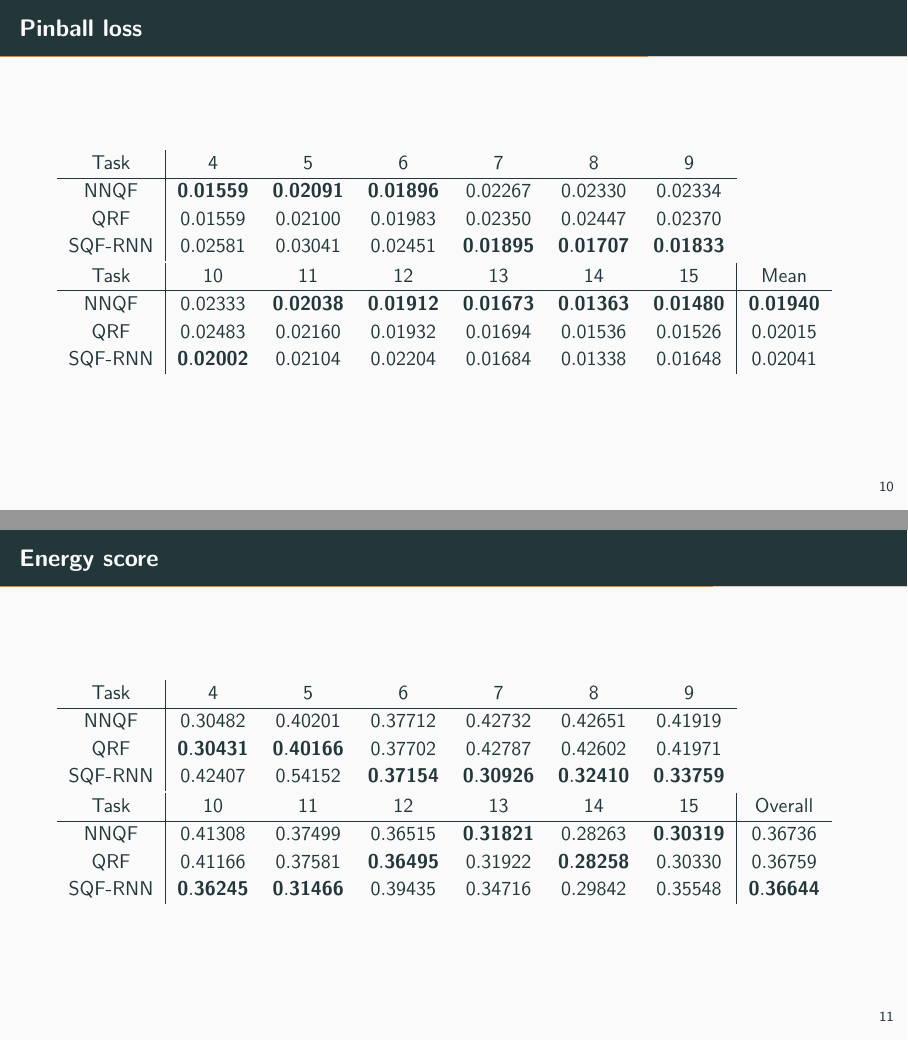
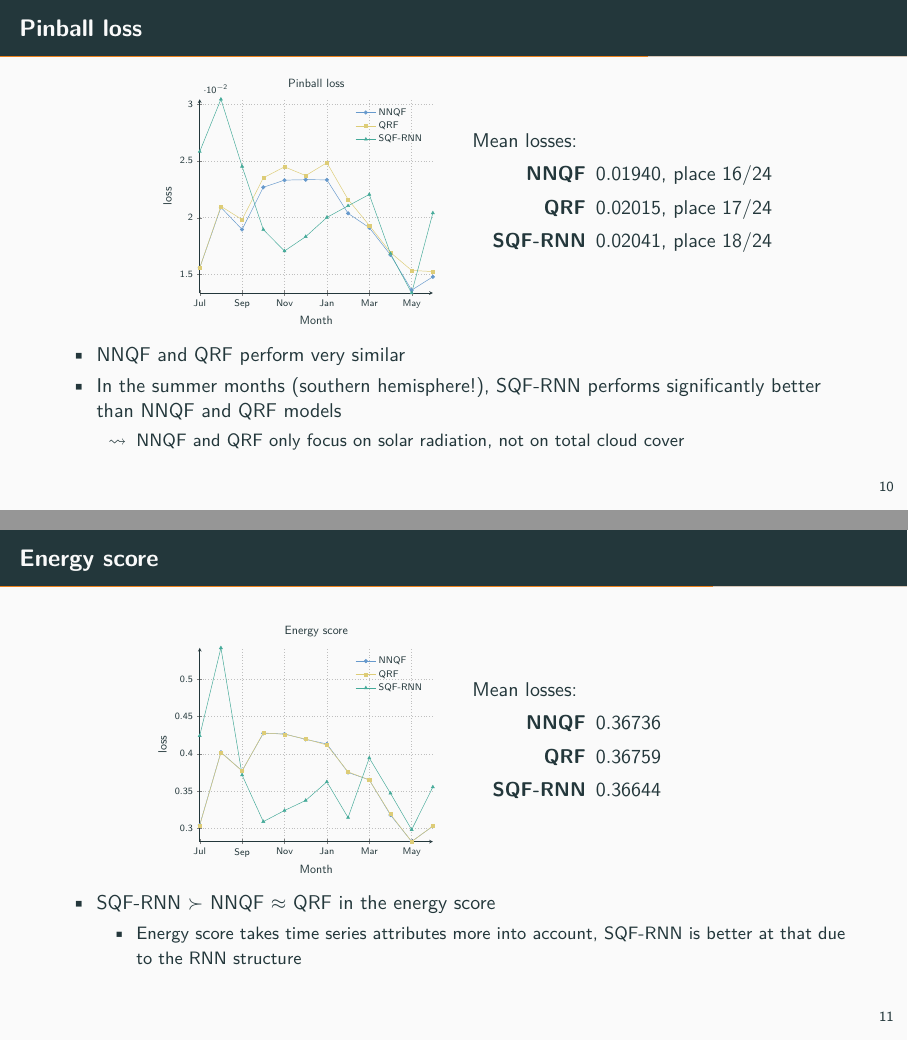
Before and after one commit to pavelzw/GEFCom14-S-comparison, LaTeX slides (presentation/presentation.tex, which reads presentation/plots/energy_score.tex, presentation/plots/pinball_loss.tex): pages 21 and 22 of 26, joined at a grey line. Compiled offline with XeLaTeX.

Commit message:
Add plots for losses and feature importance

```diff
--- /dev/null
+++ b/presentation/plots/energy_score.tex
@@ -0,0 +1,20 @@
+\begin{tikzpicture}[scale=0.6]
+    \pgfplotsset{every axis/.style={mlineplot}}
+    \begin{axis}[title=Energy score,
+                 xlabel=Month,
+                 ylabel=loss,
+                 xtick={4,6,8,10,12,14},
+                 xticklabels={Jul, Sep, Nov, Jan, Mar, May}]
+        % NNQF
+        \addplot coordinates {(4, 0.30482) (5, 0.40201) (6, 0.37712) (7, 0.42732) (8, 0.42651) (9, 0.41919) (10, 0.41308) (11, 0.37499) (12, 0.36515) (13, 0.31821) (14, 0.28263) (15, 0.30319)};
+        \addlegendentry{NNQF}
+        % QRF
+        \addplot coordinates {(4, 0.30431) (5, 0.40166) (6, 0.37702) (7, 0.42787) (8, 0.42602) (9, 0.41971) (10, 0.41166) (11, 0.37581) (12, 0.36495) (13, 0.31922) (14, 0.28258) (15, 0.30330)};
+        \addlegendentry{QRF}
+        % SQF-RNN
+        \addplot coordinates {(4, 0.42407) (5, 0.54152) (6, 0.37154) (7, 0.30926) (8, 0.32410) (9, 0.33759) (10, 0.36245) (11, 0.31466) (12, 0.39435) (13, 0.34716) (14, 0.29842) (15, 0.35548)};
+        \addlegendentry{SQF-RNN}
+        % DeepAR
+        % TODO
+    \end{axis}
+\end{tikzpicture}
--- /dev/null
+++ b/presentation/plots/pinball_loss.tex
@@ -0,0 +1,23 @@
+\begin{tikzpicture}[scale=0.6]
+    \pgfplotsset{every axis/.style={mlineplot}}
+    \begin{axis}[title=Pinball loss,
+                 xlabel=Month,
+                 ylabel=loss,
+                 xtick={4,6,8,10,12,14},
+                 xticklabels={Jul, Sep, Nov, Jan, Mar, May}]
+        % NNQF
+        \addplot coordinates {(4, 0.01559) (5, 0.02091) (6, 0.01896) (7, 0.02267) (8, 0.02330) (9, 0.02334) (10, 0.02333) (11, 0.02038) (12, 0.01912) (13, 0.01673) (14, 0.01363) (15, 0.01480)};
+        \addlegendentry{NNQF}
+        % QRF
+        \addplot coordinates {(4, 0.01559) (5, 0.02100) (6, 0.01983) (7, 0.02350) (8, 0.02447) (9, 0.02370) (10, 0.02483) (11, 0.02160) (12, 0.01932) (13, 0.01694) (14, 0.01536) (15, 0.01526)};
+        \addlegendentry{QRF}
+        % SQF-RNN
+        \addplot coordinates {(4, 0.02581) (5, 0.03041) (6, 0.02451) (7, 0.01895) (8, 0.01707) (9, 0.01833) (10, 0.02002) (11, 0.02104) (12, 0.02204) (13, 0.01684) (14, 0.01338) (15, 0.02041)};
+        \addlegendentry{SQF-RNN}
+        % DeepAR
+        % TODO
+        % winner
+        % \addplot coordinates {(4, 0.01292) (5, 0.01621) (6, 0.01169) (7, 0.01118) (8, 0.01247) (9, 0.01242) (10, 0.01236) (11, 0.01204) (12, 0.01262) (13, 0.01101) (14, 0.00823) (15, 0.01243)};
+        % \addlegendentry{GEFCom14 winner}
+    \end{axis}
+\end{tikzpicture}
--- a/presentation/presentation.tex
+++ b/presentation/presentation.tex
@@ -128,39 +128,54 @@
 \section{Comparison}
 
 \begin{frame}[fragile]{Pinball loss}
-    \renewcommand{\b}[1]{\mathbf{#1}}
-    \begin{tabular}{c|cccccc}
-        Task & \(4\) & \(5\) & \(6\) & \(7\) & \(8\) & \(9\) \\
-        \hline
-        NNQF    & \(\b{0.01559}\) & \(\b{0.02091}\) & \(\b{0.01896}\) & \(0.02267\)     & \(0.02330\)     & \(0.02334\)     \\
-        QRF     & \(0.01559\)     & \(0.02100\)     & \(0.01983\)     & \(0.02350\)     & \(0.02447\)     & \(0.02370\)     \\
-        SQF-RNN & \(0.02581\)     & \(0.03041\)     & \(0.02451\)     & \(\b{0.01895}\) & \(\b{0.01707}\) & \(\b{0.01833}\)
-    \end{tabular}
-    \begin{tabular}{c|cccccc|c}
-        Task & \(10\) & \(11\) & \(12\) & \(13\) & \(14\) & \(15\) & Mean \\
-        \hline
-        NNQF    & \(0.02333\)     & \(\b{0.02038}\) & \(\b{0.01912}\) & \(\b{0.01673}\) & \(\b{0.01363}\) & \(\b{0.01480}\) & \(\b{0.01940}\) \\
-        QRF     & \(0.02483\)     & \(0.02160\)     & \(0.01932\)     & \(0.01694\)     & \(0.01536\)     & \(0.01526\)     & \(0.02015\)     \\
-        SQF-RNN & \(\b{0.02002}\) & \(0.02104\)     & \(0.02204\)     & \(0.01684\)     & \(0.01338\)     & \(0.01648\)     & \(0.02041\)
-    \end{tabular}
+    \begin{columns}
+    \begin{column}{0.5\textwidth}
+        \begin{flushright}
+            \input{plots/pinball_loss}
+        \end{flushright}
+    \end{column}
+    \begin{column}{0.5\textwidth}
+        Mean losses:
+        \begin{description}
+            \item[NNQF] \(0.01940\), place 16/24
+            \item[QRF] \(0.02015\), place 17/24
+            \item[SQF-RNN] \(0.02041\), place 18/24
+        \end{description}
+    \end{column}
+    \end{columns}
+
+    \begin{itemize}
+        \item NNQF and QRF perform very similar
+        \item In the summer months (southern hemisphere!), SQF-RNN performs significantly better than NNQF and QRF models
+        \begin{itemize}
+            \item[\(\leadsto\)] NNQF and QRF only focus on solar radiation, not on total cloud cover
+        \end{itemize}
+    \end{itemize}
 \end{frame}
 
 \begin{frame}[fragile]{Energy score}
-    \renewcommand{\b}[1]{\mathbf{#1}}
-    \begin{tabular}{c|cccccc}
-        Task & \(4\) & \(5\) & \(6\) & \(7\) & \(8\) & \(9\) \\
-        \hline
-        NNQF    & \(0.30482\)     & \(0.40201\)     & \(0.37712\)     & \(0.42732\)     & \(0.42651\)     & \(0.41919\)     \\
-        QRF     & \(\b{0.30431}\) & \(\b{0.40166}\) & \(0.37702\)     & \(0.42787\)     & \(0.42602\)     & \(0.41971\)     \\
-        SQF-RNN & \(0.42407\)     & \(0.54152\)     & \(\b{0.37154}\) & \(\b{0.30926}\) & \(\b{0.32410}\) & \(\b{0.33759}\)
-    \end{tabular}
-    \begin{tabular}{c|cccccc|c}
-        Task & \(10\) & \(11\) & \(12\) & \(13\) & \(14\) & \(15\) & Overall \\
-        \hline
-        NNQF    & \(0.41308\)     & \(0.37499\)     & \(0.36515\)     & \(\b{0.31821}\) & \(0.28263\)     & \(\b{0.30319}\) & \(0.36736\)     \\
-        QRF     & \(0.41166\)     & \(0.37581\)     & \(\b{0.36495}\) & \(0.31922\)     & \(\b{0.28258}\) & \(0.30330\)     & \(0.36759\)     \\
-        SQF-RNN & \(\b{0.36245}\) & \(\b{0.31466}\) & \(0.39435\)     & \(0.34716\)     & \(0.29842\)     & \(0.35548\)     & \(\b{0.36644}\)
-    \end{tabular}
+    \begin{columns}
+    \begin{column}{0.5\textwidth}
+    \begin{flushright}
+        \input{plots/energy_score}
+    \end{flushright}
+    \end{column}
+    \begin{column}{0.5\textwidth}
+    Mean losses:
+    \begin{description}
+        \item[NNQF] \(0.36736\)
+        \item[QRF] \(0.36759\)
+        \item[SQF-RNN] \(0.36644\)
+    \end{description}
+    \end{column}
+    \end{columns}
+
+    \begin{itemize}
+        \item SQF-RNN \(\succ\) NNQF \(\approx\) QRF in the energy score
+        \begin{itemize}
+            \item Energy score takes time series attributes more into account, SQF-RNN is better at that due to the RNN structure
+        \end{itemize}
+    \end{itemize}
 \end{frame}
 
 \begin{frame}{Feature importance}
```
Also changed, not shown: presentation/plots/feature_importance.tex (added, +23 -0 lines), presentation/presentation.tex (25 more changed lines).
